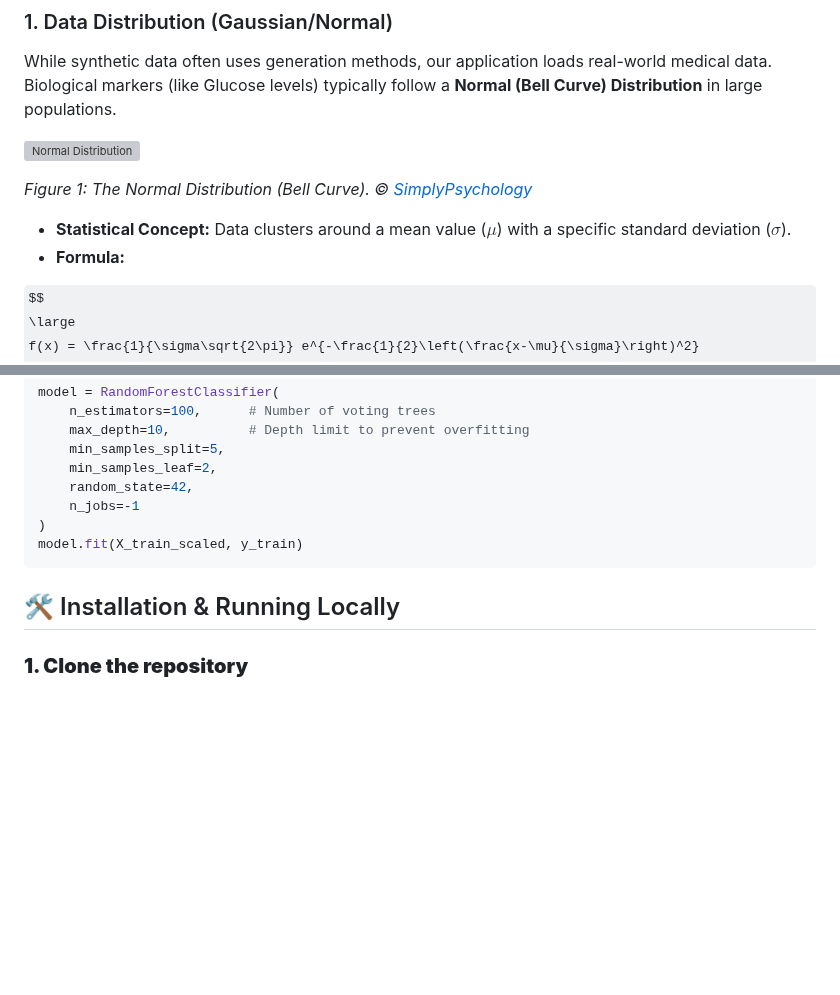
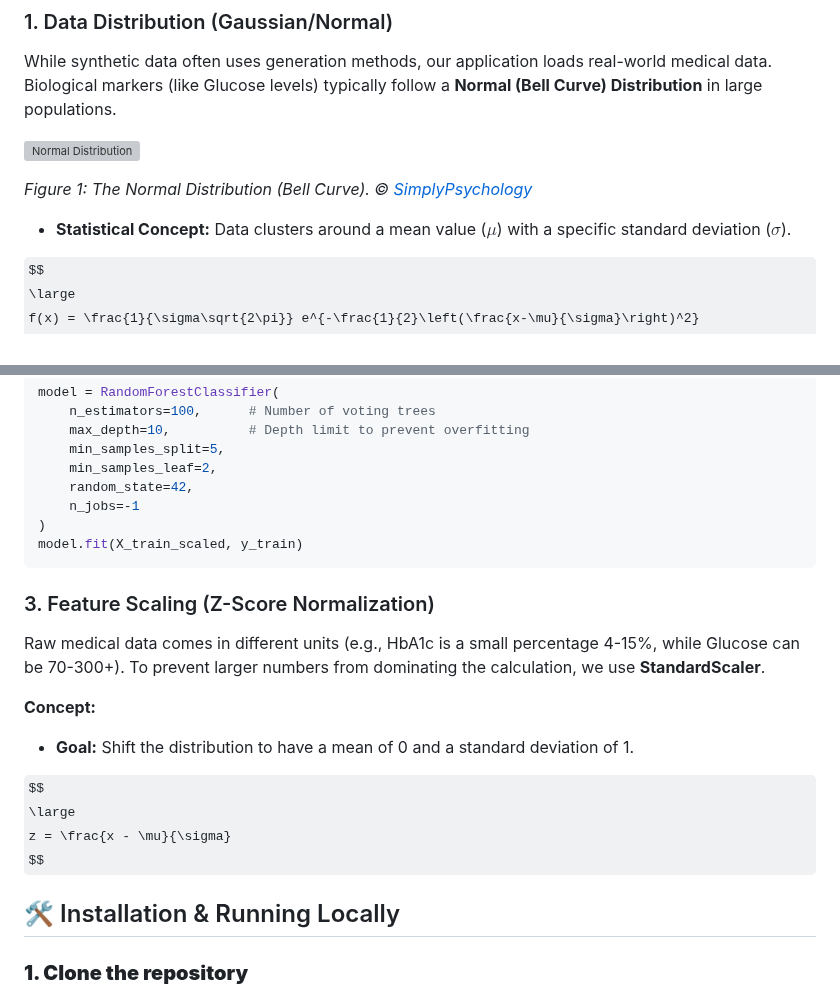
Before and after one commit to rpolishchuk3/Diabetes-Prediction-Model, a Markdown page: README.md, 2 parts joined by grey strips. GitHub-like rendering; some formulas as TeX source; blank space fills up the shorter version; grey boxes are pictures that could not be loaded.

````diff
--- a/README.md
+++ b/README.md
@@ -101,7 +101,6 @@ While synthetic data often uses generation methods, our application loads real-w
 *© [SimplyPsychology](https://www.simplypsychology.org/normal-distribution.html)*
 
 * **Statistical Concept:** Data clusters around a mean value ($\mu$) with a specific standard deviation ($\sigma$).
-* **Formula:**
 
 $$
 \large
@@ -165,6 +164,21 @@ model.fit(X_train_scaled, y_train)
 ```
 
 
+### 3. Feature Scaling (Z-Score Normalization)
+
+Raw medical data comes in different units (e.g., HbA1c is a small percentage 4-15%, while Glucose can be 70-300+). To prevent larger numbers from dominating the calculation, we use **StandardScaler**.
+
+**Concept:**
+
+* **Goal:** Shift the distribution to have a mean of 0 and a standard deviation of 1.
+
+$$
+\large
+z = \frac{x - \mu}{\sigma}
+$$
+
+
+
 ## 🛠️ Installation & Running Locally
 
 ### **1. Clone the repository**
````
